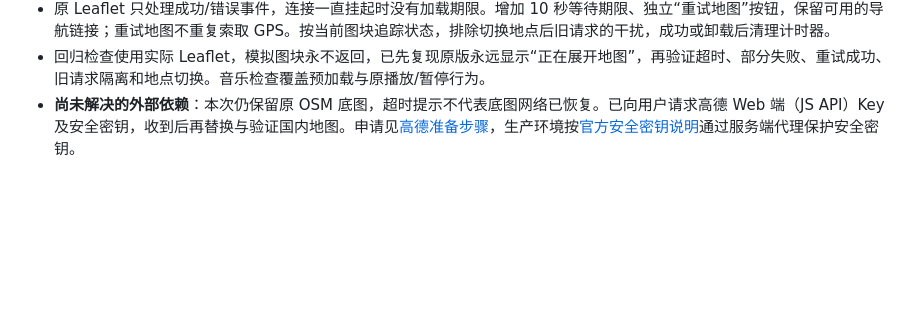
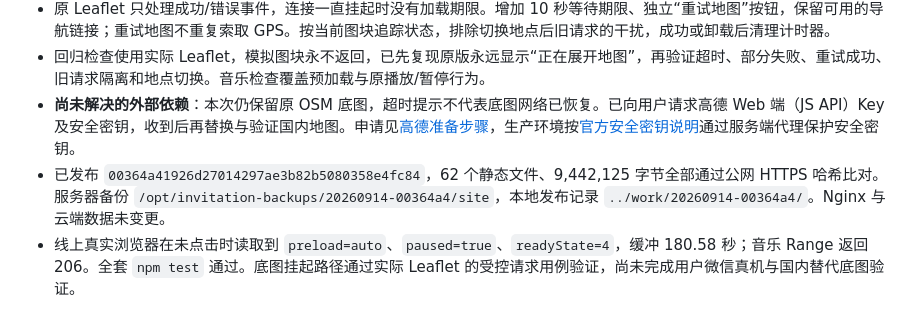
Before and after one commit to zhouxinlun/wedding-invitation, a Markdown page: H5.md, the part around the change. Drawn GitHub-style; blank space fills up the shorter version.

Commit message:
Document music preload release and pending domestic map setup

```diff
--- a/H5.md
+++ b/H5.md
@@ -150,3 +150,5 @@ H5 的发送、回复和删除复用云端作者校验、事务、限流与重
 - 原 Leaflet 只处理成功/错误事件，连接一直挂起时没有加载期限。增加 10 秒等待期限、独立“重试地图”按钮，保留可用的导航链接；重试地图不重复索取 GPS。按当前图块追踪状态，排除切换地点后旧请求的干扰，成功或卸载后清理计时器。
 - 回归检查使用实际 Leaflet，模拟图块永不返回，已先复现原版永远显示“正在展开地图”，再验证超时、部分失败、重试成功、旧请求隔离和地点切换。音乐检查覆盖预加载与原播放/暂停行为。
 - **尚未解决的外部依赖**：本次仍保留原 OSM 底图，超时提示不代表底图网络已恢复。已向用户请求高德 Web 端（JS API）Key 及安全密钥，收到后再替换与验证国内地图。申请见[高德准备步骤](https://lbs.amap.com/api/javascript-api-v2/prerequisites)，生产环境按[官方安全密钥说明](https://lbs.amap.com/api/javascript-api-v2/guide/abc/jscode)通过服务端代理保护安全密钥。
+- 已发布 `00364a41926d27014297ae3b82b5080358e4fc84`，62 个静态文件、9,442,125 字节全部通过公网 HTTPS 哈希比对。服务器备份 `/opt/invitation-backups/20260914-00364a4/site`，本地发布记录 `../work/20260914-00364a4/`。Nginx 与云端数据未变更。
+- 线上真实浏览器在未点击时读取到 `preload=auto`、`paused=true`、`readyState=4`，缓冲 180.58 秒；音乐 Range 返回 206。全套 `npm test` 通过。底图挂起路径通过实际 Leaflet 的受控请求用例验证，尚未完成用户微信真机与国内替代底图验证。
```
